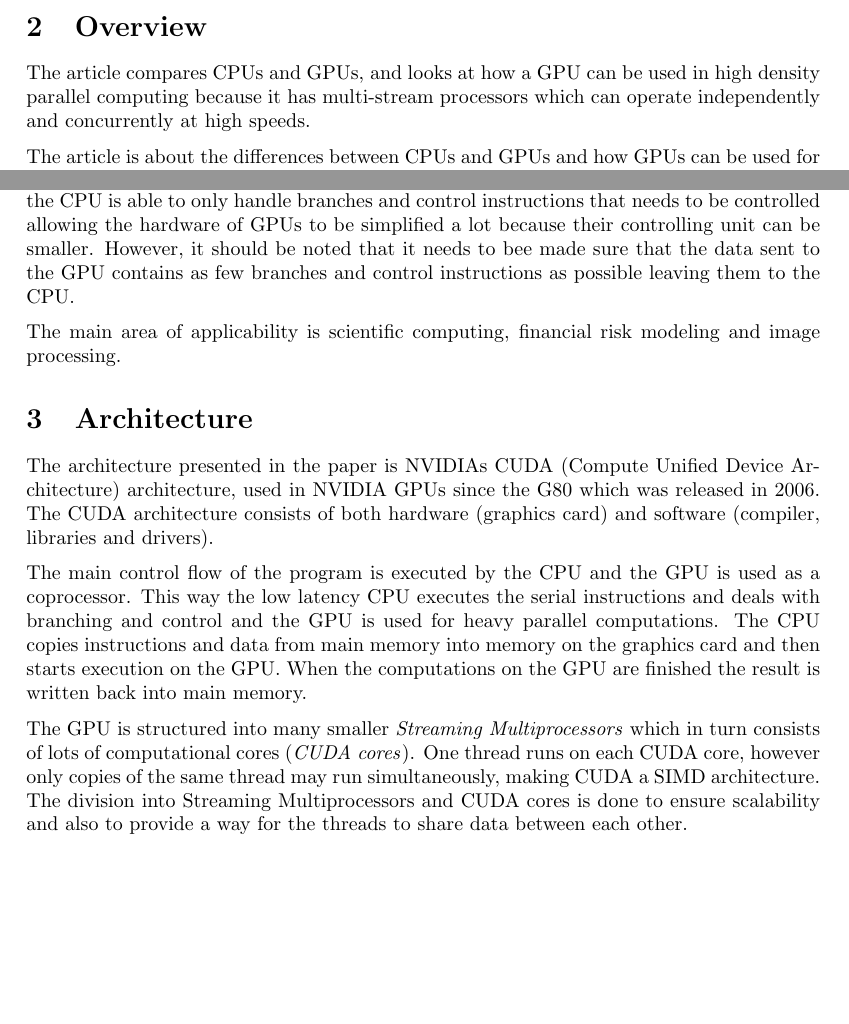
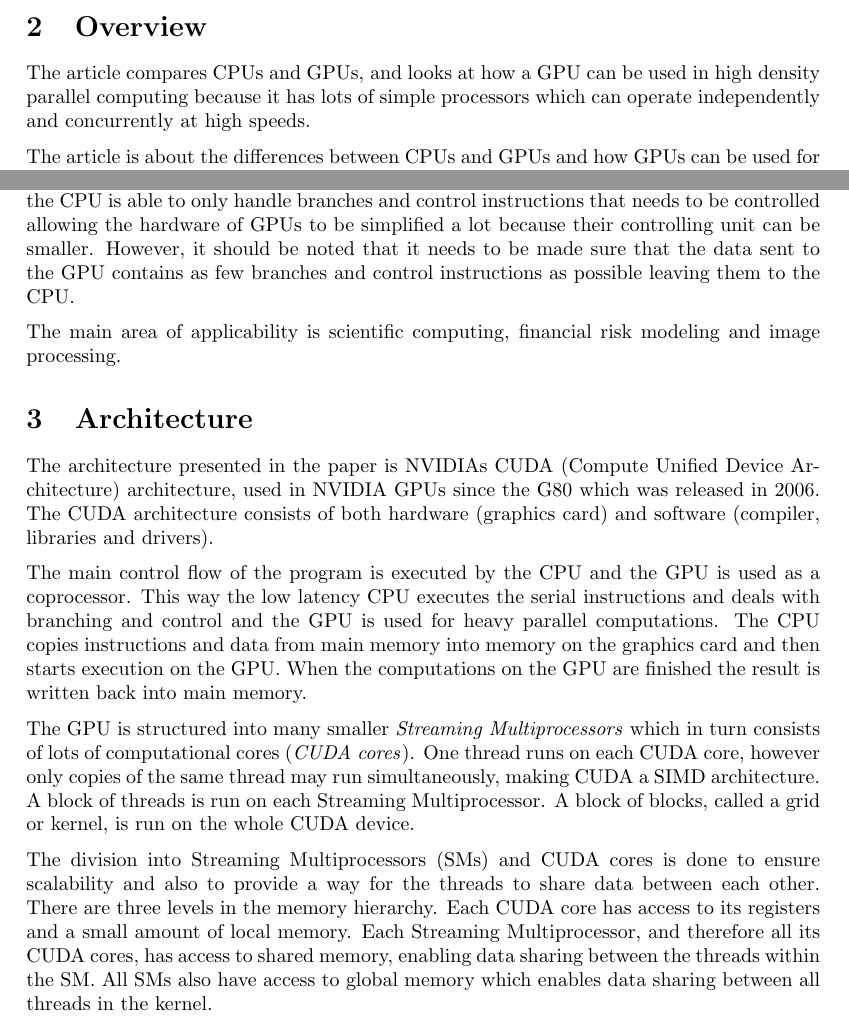
Before and after one commit to ultralaserdeluxe/tdts08, a LaTeX document (lab5/rapport/rapport.tex): two parts of page 3 of 4, joined at a grey line, cut so that both start at the same text, the shorter picture padded with empty space. Compiled offline with pdfLaTeX.

Commit message:
Done stuff.

```diff
--- a/lab5/rapport/rapport.tex
+++ b/lab5/rapport/rapport.tex
@@ -86,9 +86,9 @@ The article we have choosen is \textit{Numerical Parallel Processing Based on GP
 We choose this article because we didn't have a lab about multicore processors and GPUs and we wanted to explore this area further, but also because we think this area is very interesting and that we will se a lot of development in this area over the next few years.
 
 \section{Overview}\label{sec:overview}
-The article compares CPUs and GPUs, and looks at how a GPU can be used in high density parallel computing because it has multi-stream processors which can operate independently and concurrently at high speeds.
+The article compares CPUs and GPUs, and looks at how a GPU can be used in high density parallel computing because it has lots of simple processors which can operate independently and concurrently at high speeds.
 
-The article is about the differences between CPUs and GPUs and how GPUs can be used for calculations in a faster way than in the CPU. The major advantages with GPUs is that is it able to compute a lot of calculations in parallel independent of each other, this means that the CPU is able to only handle branches and control instructions that needs to be controlled allowing the hardware of GPUs to be simplified a lot because their controlling unit can be smaller. However, it should be noted that it needs to bee made sure that the data sent to the GPU contains as few branches and control instructions as possible leaving them to the CPU.
+The article is about the differences between CPUs and GPUs and how GPUs can be used for calculations in a faster way than in the CPU. The major advantages with GPUs is that is it able to compute a lot of calculations in parallel independent of each other, this means that the CPU is able to only handle branches and control instructions that needs to be controlled allowing the hardware of GPUs to be simplified a lot because their controlling unit can be smaller. However, it should be noted that it needs to be made sure that the data sent to the GPU contains as few branches and control instructions as possible leaving them to the CPU.
 
 The main area of applicability is scientific computing, financial risk modeling and image processing.
 
@@ -97,7 +97,9 @@ The architecture presented in the paper is NVIDIAs CUDA (Compute Unified Device
 
 The main control flow of the program is executed by the CPU and the GPU is used as a coprocessor. This way the low latency CPU executes the serial instructions and deals with branching and control and the GPU is used for heavy parallel computations. The CPU copies instructions and data from main memory into memory on the graphics card and then starts execution on the GPU. When the computations on the GPU are finished the result is written back into main memory.
 
-The GPU is structured into many smaller \textit{Streaming Multiprocessors} which in turn consists of lots of computational cores (\textit{CUDA cores}). One thread runs on each CUDA core, however only copies of the same thread may run simultaneously, making CUDA a SIMD architecture. The division into Streaming Multiprocessors and CUDA cores is done to ensure scalability and also to provide a way for the threads to share data between each other.
+The GPU is structured into many smaller \textit{Streaming Multiprocessors} which in turn consists of lots of computational cores (\textit{CUDA cores}). One thread runs on each CUDA core, however only copies of the same thread may run simultaneously, making CUDA a SIMD architecture. A block of threads is run on each Streaming Multiprocessor. A block of blocks, called a grid or kernel, is run on the whole CUDA device.
+
+The division into Streaming Multiprocessors (SMs) and CUDA cores is done to ensure scalability and also to provide a way for the threads to share data between each other. There are three levels in the memory hierarchy. Each CUDA core has access to its registers and a small amount of local memory. Each Streaming Multiprocessor, and therefore all its CUDA cores, has access to shared memory, enabling data sharing between the threads within the SM. All SMs also have access to global memory which enables data sharing between all threads in the kernel.
 
 \section{Experiments}\label{sec:results}
 Two experiments are performed which correspond to two use cases, scientific computing and image processing/computer vision. The first experiment is to calculate the inverse of a matrix, a very common mathematical operation. The second experiment is to perform binarization of a greyscale image, which means that each pixel is set to either black or white depending on some threshold value.
```
Also changed, not shown: lab5/rapport/pdf/rapport.pdf.
